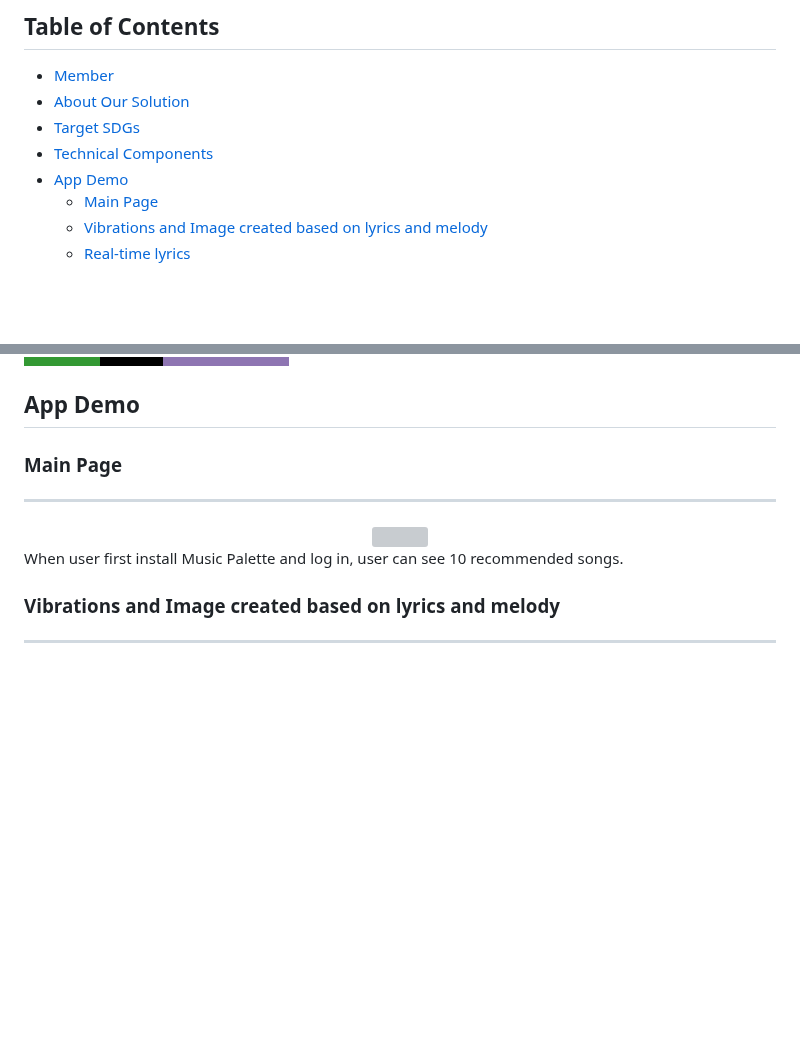
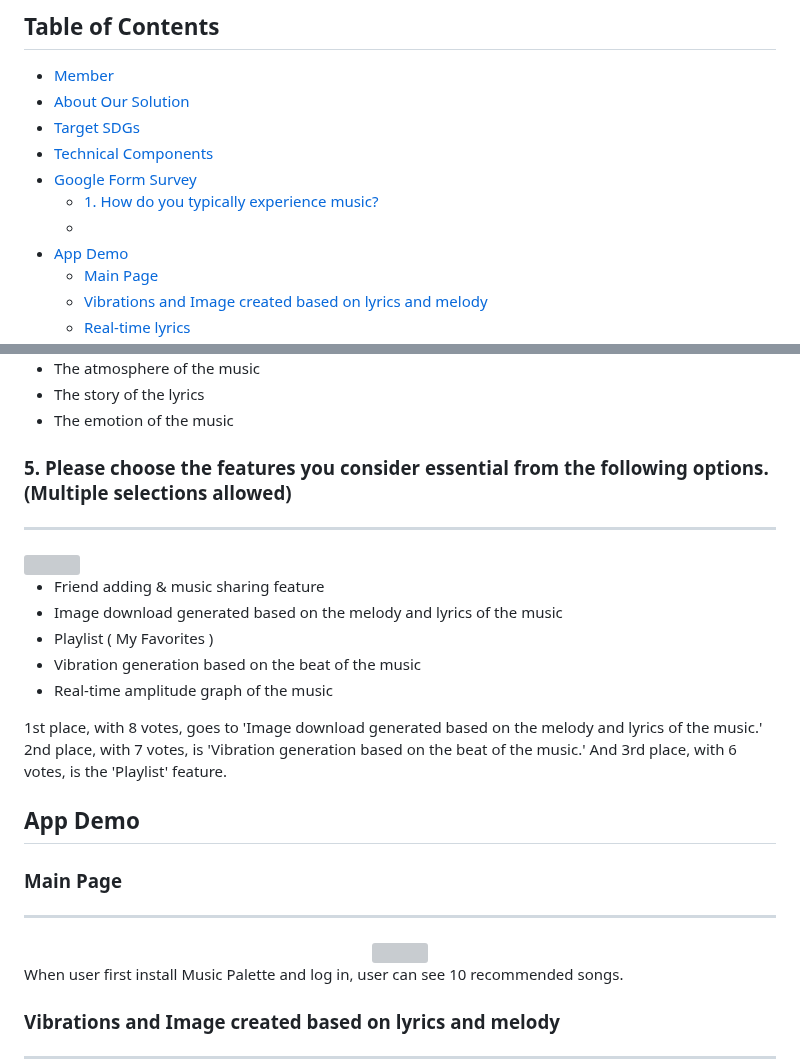
Before and after one commit to sso0711/2024-SolutionChallenge-MusicPalette, a Markdown page: README.md, 2 parts joined by grey strips. GitHub-like rendering; badges without logos; blank space fills up the shorter version; grey boxes are pictures that could not be loaded.

```diff
--- a/README.md
+++ b/README.md
@@ -9,6 +9,9 @@ Music Palette - GDSC Solution Challenge 2024
 - [About Our Solution](#about-our-solution)
 - [Target SDGs](#target-sdgs)
 - [Technical Components](#technical-components)
+- [Google Form Survey](#google-form-survey)
+    - [1. How do you typically experience music?](#1.-how-do-you-typically-experience-music?)
+    -
 - [App Demo](#app-demo)
     - [Main Page](#main-page)
     - [Vibrations and Image created based on lyrics and melody](#vibrations-and-image-created-based-on-lyrics-and-melody)
@@ -45,3 +93,21 @@ Music Palette offers a multisensory experience by providing music not only audib
+- The atmosphere of the music
+- The story of the lyrics
+- The emotion of the music
+
+### 5. Please choose the features you consider essential from the following options. (Multiple selections allowed)
+---
+<img src ="https://github.com/sso0711/2024-SolutionChallenge-MusicPalette/assets/102257328/6c0fe4a9-2f43-4d85-b444-69d87b63703b" width="800" height="350">
+
+- Friend adding & music sharing feature
+- Image download generated based on the melody and lyrics of the music
+- Playlist ( My Favorites )
+- Vibration generation based on the beat of the music
+- Real-time amplitude graph of the music
+
+1st place, with 8 votes, goes to 'Image download generated based on the melody and lyrics of the music.' 2nd place, with 7 votes, is 'Vibration generation based on the beat of the music.' And 3rd place, with 6 votes, is the 'Playlist' feature.
+
+
+
 
 ## App Demo
 ### Main Page
```
Also changed, not shown: other parts of README.md (+45 -0 lines).
